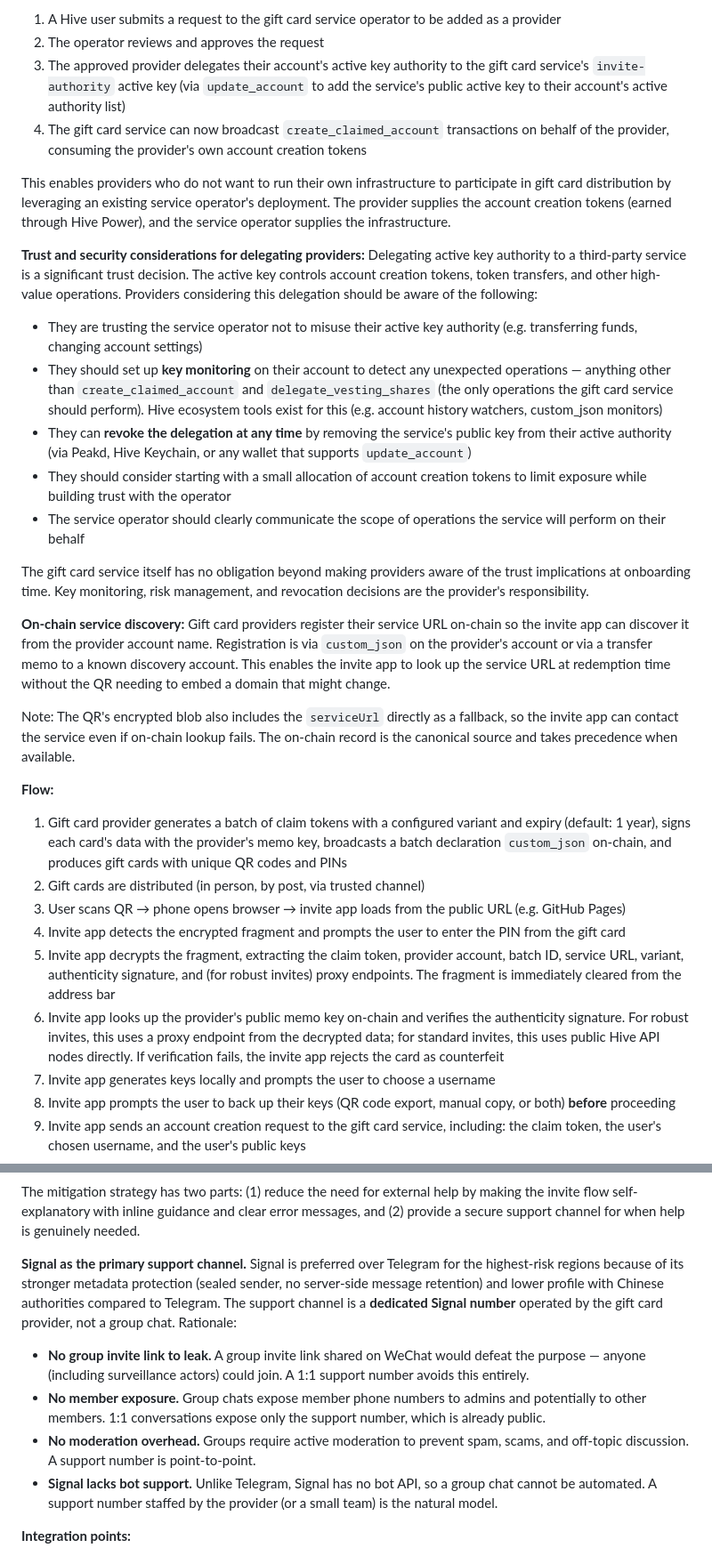
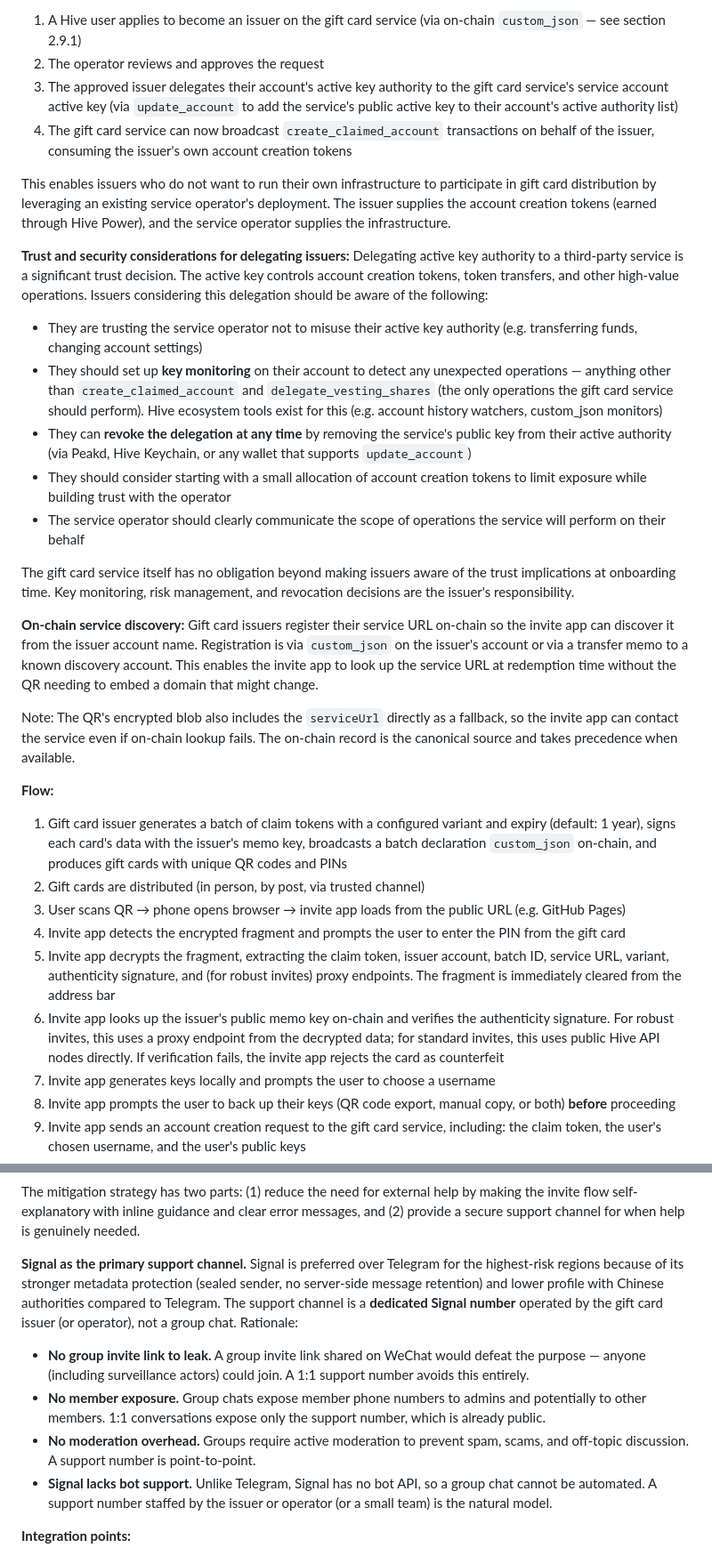
Before and after one commit to Demotruk/HiveAccessibleAnywhere, a Markdown page: Requirements.md, 2 parts joined by grey strips. Shown at 89% size. Drawn GitHub-style.

```diff
--- a/Requirements.md
+++ b/Requirements.md
@@ -326,13 +326,13 @@ A single gift card service instance supports multiple provider accounts. Other H
 
-1. A Hive user submits a request to the gift card service operator to be added as a provider
+1. A Hive user applies to become an issuer on the gift card service (via on-chain `custom_json` — see section 2.9.1)
 2. The operator reviews and approves the request
-3. The approved provider delegates their account's active key authority to the gift card service's `invite-authority` active key (via `update_account` to add the service's public active key to their account's active authority list)
-4. The gift card service can now broadcast `create_claimed_account` transactions on behalf of the provider, consuming the provider's own account creation tokens
+3. The approved issuer delegates their account's active key authority to the gift card service's service account active key (via `update_account` to add the service's public active key to their account's active authority list)
+4. The gift card service can now broadcast `create_claimed_account` transactions on behalf of the issuer, consuming the issuer's own account creation tokens
 
-This enables providers who do not want to run their own infrastructure to participate in gift card distribution by leveraging an existing service operator's deployment. The provider supplies the account creation tokens (earned through Hive Power), and the service operator supplies the infrastructure.
+This enables issuers who do not want to run their own infrastructure to participate in gift card distribution by leveraging an existing service operator's deployment. The issuer supplies the account creation tokens (earned through Hive Power), and the service operator supplies the infrastructure.
 
-**Trust and security considerations for delegating providers:**
-Delegating active key authority to a third-party service is a significant trust decision. The active key controls account creation tokens, token transfers, and other high-value operations. Providers considering this delegation should be aware of the following:
+**Trust and security considerations for delegating issuers:**
+Delegating active key authority to a third-party service is a significant trust decision. The active key controls account creation tokens, token transfers, and other high-value operations. Issuers considering this delegation should be aware of the following:
 
 - They are trusting the service operator not to misuse their active key authority (e.g. transferring funds, changing account settings)
 - They should set up **key monitoring** on their account to detect any unexpected operations — anything other than `create_claimed_account` and `delegate_vesting_shares` (the only operations the gift card service should perform). Hive ecosystem tools exist for this (e.g. account history watchers, custom_json monitors)
@@ -340,20 +340,20 @@ Delegating active key authority to a third-party service is a significant trust
 - They should consider starting with a small allocation of account creation tokens to limit exposure while building trust with the operator
 - The service operator should clearly communicate the scope of operations the service will perform on their behalf
 
-The gift card service itself has no obligation beyond making providers aware of the trust implications at onboarding time. Key monitoring, risk management, and revocation decisions are the provider's responsibility.
+The gift card service itself has no obligation beyond making issuers aware of the trust implications at onboarding time. Key monitoring, risk management, and revocation decisions are the issuer's responsibility.
 
 **On-chain service discovery:**
-Gift card providers register their service URL on-chain so the invite app can discover it from the provider account name. Registration is via `custom_json` on the provider's account or via a transfer memo to a known discovery account. This enables the invite app to look up the service URL at redemption time without the QR needing to embed a domain that might change.
+Gift card issuers register their service URL on-chain so the invite app can discover it from the issuer account name. Registration is via `custom_json` on the issuer's account or via a transfer memo to a known discovery account. This enables the invite app to look up the service URL at redemption time without the QR needing to embed a domain that might change.
 
 Note: The QR's encrypted blob also includes the `serviceUrl` directly as a fallback, so the invite app can contact the service even if on-chain lookup fails. The on-chain record is the canonical source and takes precedence when available.
 
 **Flow:**
-1. Gift card provider generates a batch of claim tokens with a configured variant and expiry (default: 1 year), signs each card's data with the provider's memo key, broadcasts a batch declaration `custom_json` on-chain, and produces gift cards with unique QR codes and PINs
+1. Gift card issuer generates a batch of claim tokens with a configured variant and expiry (default: 1 year), signs each card's data with the issuer's memo key, broadcasts a batch declaration `custom_json` on-chain, and produces gift cards with unique QR codes and PINs
 2. Gift cards are distributed (in person, by post, via trusted channel)
 3. User scans QR → phone opens browser → invite app loads from the public URL (e.g. GitHub Pages)
 4. Invite app detects the encrypted fragment and prompts the user to enter the PIN from the gift card
-5. Invite app decrypts the fragment, extracting the claim token, provider account, batch ID, service URL, variant, authenticity signature, and (for robust invites) proxy endpoints. The fragment is immediately cleared from the address bar
-6. Invite app looks up the provider's public memo key on-chain and verifies the authenticity signature. For robust invites, this uses a proxy endpoint from the decrypted data; for standard invites, this uses public Hive API nodes directly. If verification fails, the invite app rejects the card as counterfeit
+5. Invite app decrypts the fragment, extracting the claim token, issuer account, batch ID, service URL, variant, authenticity signature, and (for robust invites) proxy endpoints. The fragment is immediately cleared from the address bar
+6. Invite app looks up the issuer's public memo key on-chain and verifies the authenticity signature. For robust invites, this uses a proxy endpoint from the decrypted data; for standard invites, this uses public Hive API nodes directly. If verification fails, the invite app rejects the card as counterfeit
 7. Invite app generates keys locally and prompts the user to choose a username
 8. Invite app prompts the user to back up their keys (QR code export, manual copy, or both) **before** proceeding
 9. Invite app sends an account creation request to the gift card service, including: the claim token, the user's chosen username, and the user's public keys
@@ -512,12 +512,12 @@ Users in restricted regions — particularly mainland China — will encounter d
 
 The mitigation strategy has two parts: (1) reduce the need for external help by making the invite flow self-explanatory with inline guidance and clear error messages, and (2) provide a secure support channel for when help is genuinely needed.
 
-**Signal as the primary support channel.** Signal is preferred over Telegram for the highest-risk regions because of its stronger metadata protection (sealed sender, no server-side message retention) and lower profile with Chinese authorities compared to Telegram. The support channel is a **dedicated Signal number** operated by the gift card provider, not a group chat. Rationale:
+**Signal as the primary support channel.** Signal is preferred over Telegram for the highest-risk regions because of its stronger metadata protection (sealed sender, no server-side message retention) and lower profile with Chinese authorities compared to Telegram. The support channel is a **dedicated Signal number** operated by the gift card issuer (or operator), not a group chat. Rationale:
 
 - **No group invite link to leak.** A group invite link shared on WeChat would defeat the purpose — anyone (including surveillance actors) could join. A 1:1 support number avoids this entirely.
 - **No member exposure.** Group chats expose member phone numbers to admins and potentially to other members. 1:1 conversations expose only the support number, which is already public.
 - **No moderation overhead.** Groups require active moderation to prevent spam, scams, and off-topic discussion. A support number is point-to-point.
-- **Signal lacks bot support.** Unlike Telegram, Signal has no bot API, so a group chat cannot be automated. A support number staffed by the provider (or a small team) is the natural model.
+- **Signal lacks bot support.** Unlike Telegram, Signal has no bot API, so a group chat cannot be automated. A support number staffed by the issuer or operator (or a small team) is the natural model.
 
 **Integration points:**
 
```
Also changed, not shown: other parts of Requirements.md (+40 -40 lines).
